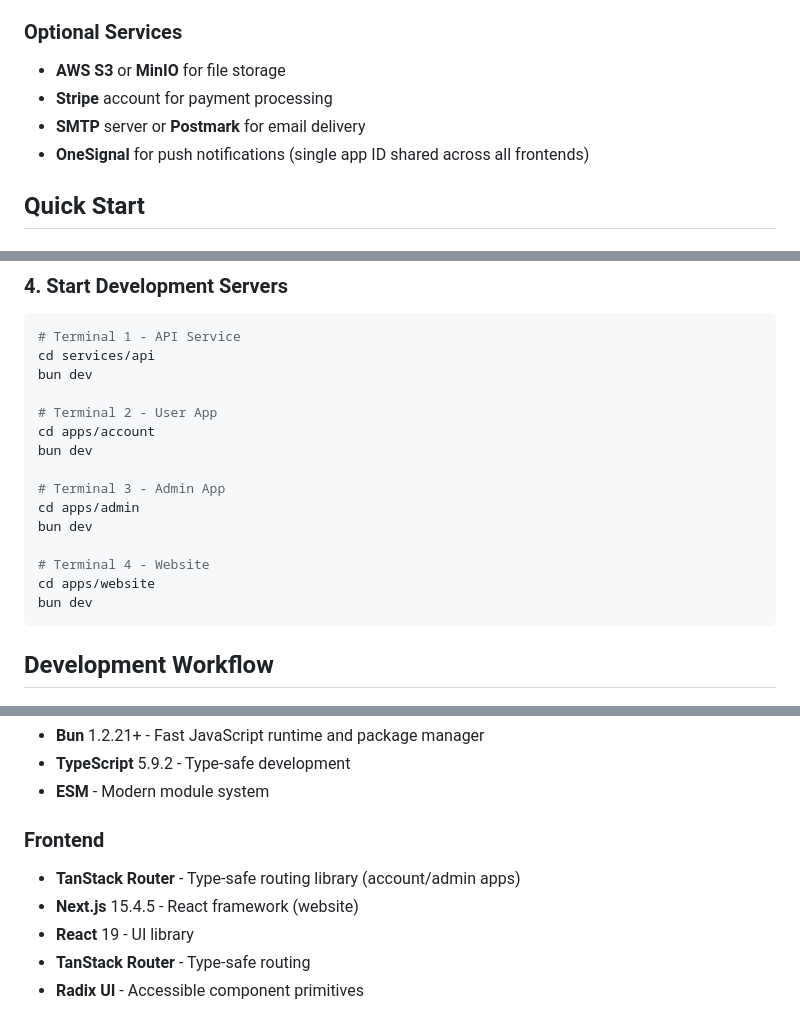
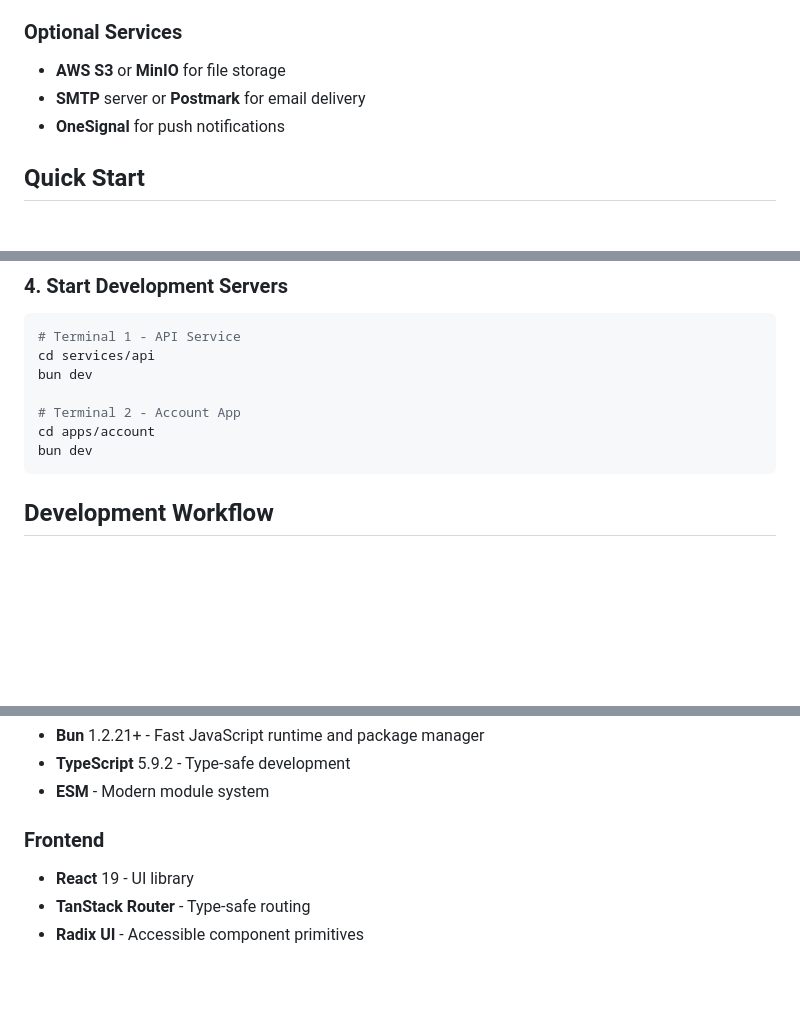
Before and after one commit to parmazip/monobase, a Markdown page: README.md, 3 parts joined by grey strips. Drawn GitHub-style; blank space fills up the shorter version.

````diff
--- a/README.md
+++ b/README.md
@@ -43,9 +43,8 @@ monobase/
 
 ### Optional Services
 - **AWS S3** or **MinIO** for file storage
-- **Stripe** account for payment processing
 - **SMTP** server or **Postmark** for email delivery
-- **OneSignal** for push notifications (single app ID shared across all frontends)
+- **OneSignal** for push notifications
 
 ## Quick Start
 
@@ -85,16 +84,8 @@ PORT=7213
 cd services/api
 bun dev
 
-# Terminal 2 - User App
+# Terminal 2 - Account App
 cd apps/account
-bun dev
-
-# Terminal 3 - Admin App
-cd apps/admin
-bun dev
-
-# Terminal 4 - Website
-cd apps/website
 bun dev
 ```
 
@@ -273,8 +209,6 @@ The API service is organized into domain-specific modules:
 - **ESM** - Modern module system
 
 ### Frontend
-- **TanStack Router** - Type-safe routing library (account/admin apps)
-- **Next.js** 15.4.5 - React framework (website)
 - **React** 19 - UI library
 - **TanStack Router** - Type-safe routing
 - **Radix UI** - Accessible component primitives
````
Also changed, not shown: other parts of README.md (+20 -83 lines), CLAUDE.md (+36 -47 lines), CONTRIBUTING.md (+125 -142 lines).
